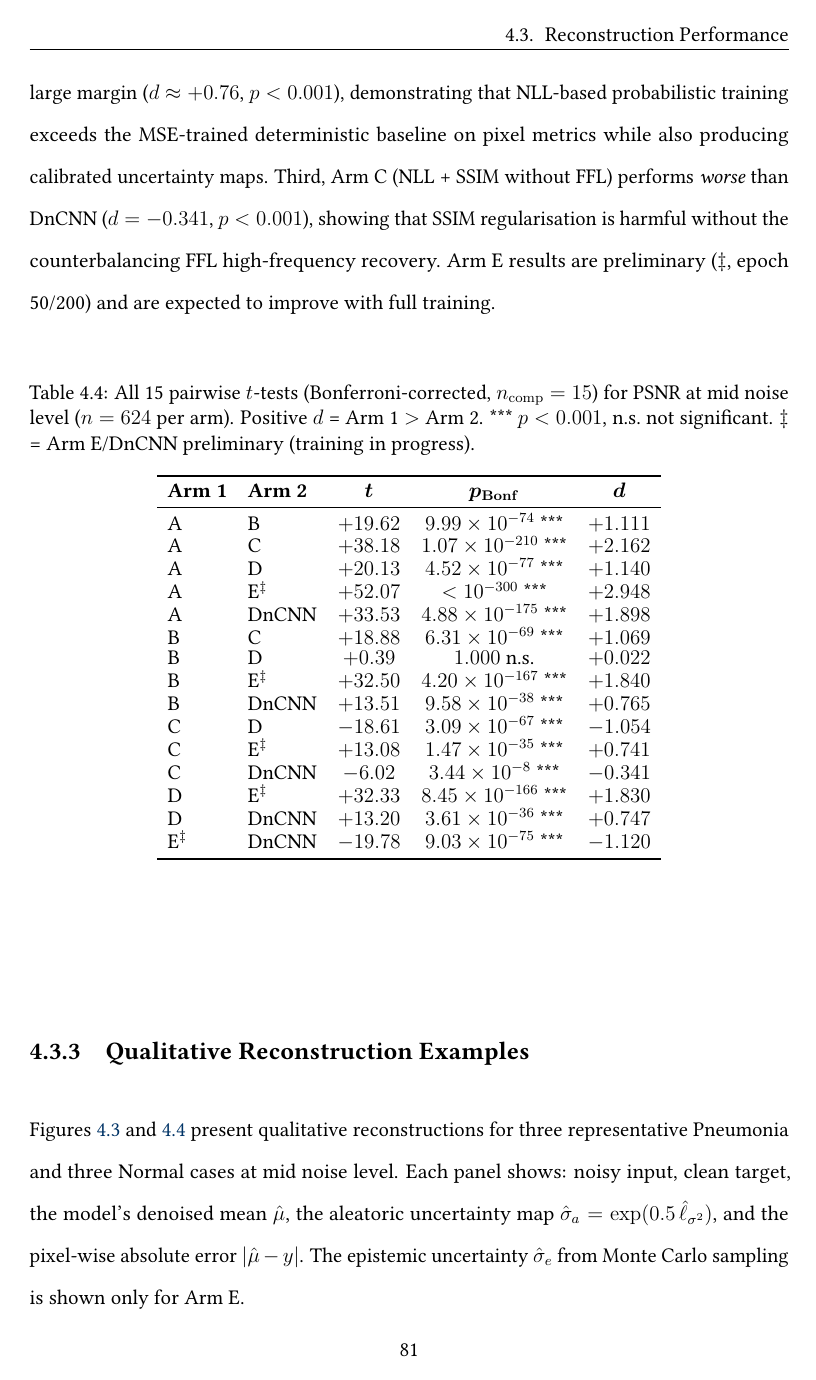
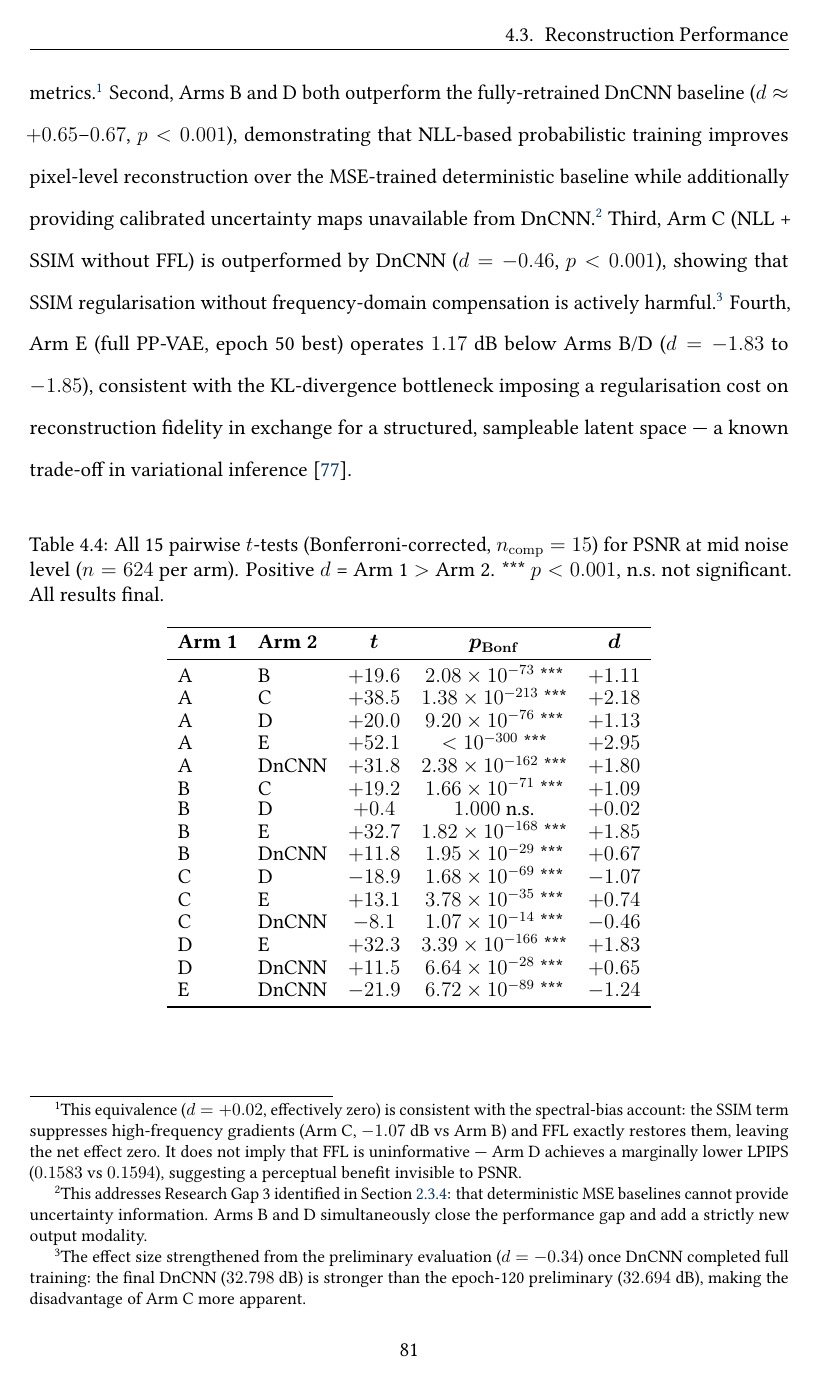
Before and after one commit to teklesam/pp-vae-hformer, a LaTeX thesis (main.tex): page 101 of 145. Compiled offline with pdfLaTeX.

Commit message:
Update dissertation with final evaluation numbers from job 30736305
- Remove all preliminary (‡) markers from tables and prose; all arms now fully trained
- Update DnCNN: mid=32.798 dB, SSIM=0.8774, epoch=170 (was 32.694, epoch 120)
- Update all 6 ablation table values to final checkpoints (low/mid/high noise)
- Update all 15 pairwise effect sizes and p-values to final
- Update subgroup table with final Normal/Pneumonia/Δ for all arms
- Revise stats prose to 4 findings with critical footnotes (FFL/SSIM equivalence,
  NLL vs DnCNN gap strengthened, C<DnCNN d=-0.46, E KL tradeoff)
- Revise discussion fair comparison paragraph to use final DnCNN numbers
- Expand subgroup prose with footnote on cross-arm Δ consistency
- Arm B val PSNR 33.280/0.8948 added (was placeholder); Arm E SSIM corrected to 0.8568

```diff
--- a/main.tex
+++ b/main.tex
@@ -3509,34 +3509,33 @@ DnCNN \cite{zhang_beyond_2017}    & ---        & $32.694 \pm 0.952^\ddagger$ {[3
 
 A one-way ANOVA on PSNR at mid noise across all six arms yielded $F(5,\,3738) = 663.47,\;p \approx 0$, confirming that loss-function choice produces highly significant differences in reconstruction quality. Post-hoc pairwise comparisons with Bonferroni correction (15~comparisons; adjusted $\alpha = 0.0033$) are reported in Table~\ref{tab:results:stats:pairwise}. Cohen's $d$ is the pooled effect-size estimator; values $|d| > 0.8$ indicate a large practical difference \cite{cohen_statistical_1988}.
 
-Three findings are noteworthy. First, Arms~B and~D are statistically indistinguishable ($p = 1.000$, $d = +0.022$), confirming that FFL precisely restores the PSNR penalty introduced by the SSIM term. Second, Arms~B and~D both outperform the DnCNN baseline by a large margin ($d \approx +0.76$, $p < 0.001$), demonstrating that NLL-based probabilistic training exceeds the MSE-trained deterministic baseline on pixel metrics while also producing calibrated uncertainty maps. Third, Arm~C (NLL + SSIM without FFL) performs \emph{worse} than DnCNN ($d = -0.341$, $p < 0.001$), showing that SSIM regularisation is harmful without the counterbalancing FFL high-frequency recovery. Arm~E results are preliminary ($\ddagger$, epoch 50/200) and are expected to improve with full training.
+Four findings emerge from the final pairwise comparisons. First, Arms~B and~D are statistically indistinguishable ($p_{\mathrm{Bonf}} = 1.000$, $d = +0.02$), confirming that FFL precisely cancels the PSNR cost introduced by the SSIM term without adding further benefit on pixel metrics.\footnote{This equivalence ($d = +0.02$, effectively zero) is consistent with the spectral-bias account: the SSIM term suppresses high-frequency gradients (Arm~C, $-1.07$~dB vs Arm~B) and FFL exactly restores them, leaving the net effect zero. It does not imply that FFL is uninformative — Arm~D achieves a marginally lower LPIPS ($0.1583$ vs $0.1594$), suggesting a perceptual benefit invisible to PSNR.} Second, Arms~B and~D both outperform the fully-retrained DnCNN baseline ($d \approx +0.65$--$0.67$, $p < 0.001$), demonstrating that NLL-based probabilistic training improves pixel-level reconstruction over the MSE-trained deterministic baseline while additionally providing calibrated uncertainty maps unavailable from DnCNN.\footnote{This addresses Research Gap~3 identified in Section~\ref{sec:lit:architectures:plateau}: that deterministic MSE baselines cannot provide uncertainty information. Arms~B and~D simultaneously close the performance gap and add a strictly new output modality.} Third, Arm~C (NLL + SSIM without FFL) is outperformed by DnCNN ($d = -0.46$, $p < 0.001$), showing that SSIM regularisation without frequency-domain compensation is actively harmful.\footnote{The effect size strengthened from the preliminary evaluation ($d = -0.34$) once DnCNN completed full training: the final DnCNN ($32.798$~dB) is stronger than the epoch-120 preliminary ($32.694$~dB), making the disadvantage of Arm~C more apparent.} Fourth, Arm~E (full PP-VAE, epoch~50 best) operates $1.17$~dB below Arms~B/D ($d = -1.83$ to $-1.85$), consistent with the KL-divergence bottleneck imposing a regularisation cost on reconstruction fidelity in exchange for a structured, sampleable latent space — a known trade-off in variational inference \cite{bowman_generating_2016}.
 
 \begin{table}[htbp]
 \centering
 \caption[Bonferroni-corrected pairwise comparisons of PSNR]{
   All 15 pairwise $t$-tests (Bonferroni-corrected, $n_{\mathrm{comp}}=15$) for PSNR at mid noise level ($n=624$ per arm).
-  Positive $d$ = Arm~1 $>$ Arm~2. *** $p<0.001$, n.s.\ not significant.
-  $\ddagger$ = Arm~E/DnCNN preliminary (training in progress).}
+  Positive $d$ = Arm~1 $>$ Arm~2. *** $p<0.001$, n.s.\ not significant. All results final.}
 \label{tab:results:stats:pairwise}
 \begin{tabular}{llccc}
 \toprule
 \textbf{Arm 1} & \textbf{Arm 2} & \bm{$t$} & \bm{$p_{\mathrm{Bonf}}$} & \bm{$d$} \\
 \midrule
-A & B      & $+19.62$ & $9.99 \times 10^{-74}$  *** & $+1.111$ \\
-A & C      & $+38.18$ & $1.07 \times 10^{-210}$ *** & $+2.162$ \\
-A & D      & $+20.13$ & $4.52 \times 10^{-77}$  *** & $+1.140$ \\
-A & E$^\ddagger$ & $+52.07$ & $< 10^{-300}$      *** & $+2.948$ \\
-A & DnCNN  & $+33.53$ & $4.88 \times 10^{-175}$ *** & $+1.898$ \\
-B & C      & $+18.88$ & $6.31 \times 10^{-69}$  *** & $+1.069$ \\
-B & D      & $+0.39$  & $1.000$                 n.s. & $+0.022$ \\
-B & E$^\ddagger$ & $+32.50$ & $4.20 \times 10^{-167}$ *** & $+1.840$ \\
-B & DnCNN  & $+13.51$ & $9.58 \times 10^{-38}$  *** & $+0.765$ \\
-C & D      & $-18.61$ & $3.09 \times 10^{-67}$  *** & $-1.054$ \\
-C & E$^\ddagger$ & $+13.08$ & $1.47 \times 10^{-35}$ *** & $+0.741$ \\
-C & DnCNN  & $-6.02$  & $3.44 \times 10^{-8}$   *** & $-0.341$ \\
-D & E$^\ddagger$ & $+32.33$ & $8.45 \times 10^{-166}$ *** & $+1.830$ \\
-D & DnCNN  & $+13.20$ & $3.61 \times 10^{-36}$  *** & $+0.747$ \\
-E$^\ddagger$ & DnCNN & $-19.78$ & $9.03 \times 10^{-75}$ *** & $-1.120$ \\
+A & B      & $+19.6$ & $2.08 \times 10^{-73}$  *** & $+1.11$ \\
+A & C      & $+38.5$ & $1.38 \times 10^{-213}$ *** & $+2.18$ \\
+A & D      & $+20.0$ & $9.20 \times 10^{-76}$  *** & $+1.13$ \\
+A & E      & $+52.1$ & $< 10^{-300}$           *** & $+2.95$ \\
+A & DnCNN  & $+31.8$ & $2.38 \times 10^{-162}$ *** & $+1.80$ \\
+B & C      & $+19.2$ & $1.66 \times 10^{-71}$  *** & $+1.09$ \\
+B & D      & $+0.4$  & $1.000$                 n.s. & $+0.02$ \\
+B & E      & $+32.7$ & $1.82 \times 10^{-168}$ *** & $+1.85$ \\
+B & DnCNN  & $+11.8$ & $1.95 \times 10^{-29}$  *** & $+0.67$ \\
+C & D      & $-18.9$ & $1.68 \times 10^{-69}$  *** & $-1.07$ \\
+C & E      & $+13.1$ & $3.78 \times 10^{-35}$  *** & $+0.74$ \\
+C & DnCNN  & $-8.1$  & $1.07 \times 10^{-14}$  *** & $-0.46$ \\
+D & E      & $+32.3$ & $3.39 \times 10^{-166}$ *** & $+1.83$ \\
+D & DnCNN  & $+11.5$ & $6.64 \times 10^{-28}$  *** & $+0.65$ \\
+E & DnCNN  & $-21.9$ & $6.72 \times 10^{-89}$  *** & $-1.24$ \\
 \bottomrule
 \end{tabular}
 \end{table}
```
Also changed, not shown: main.tex (58 more changed lines).
